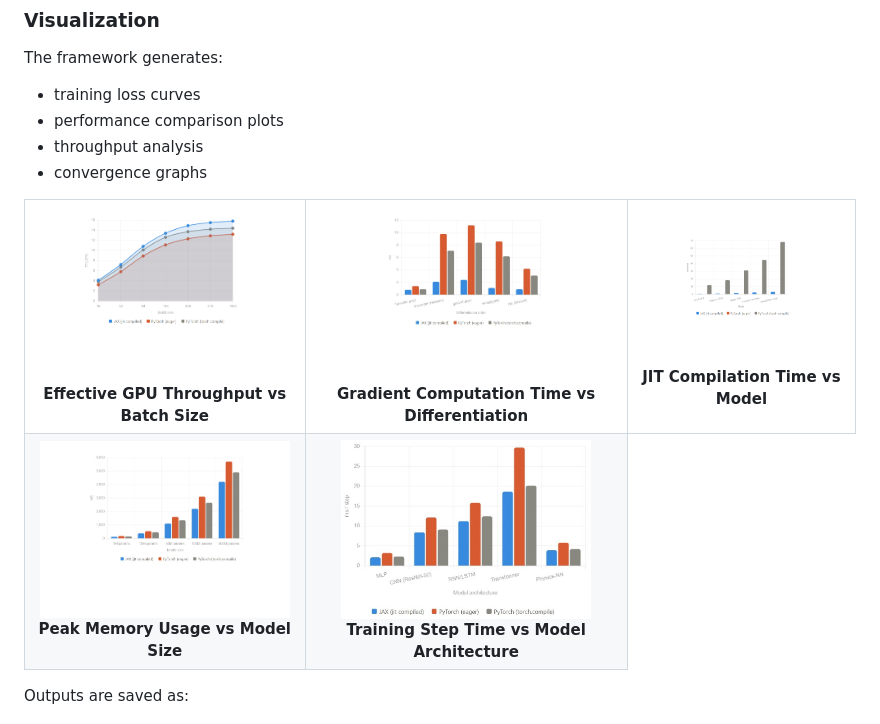
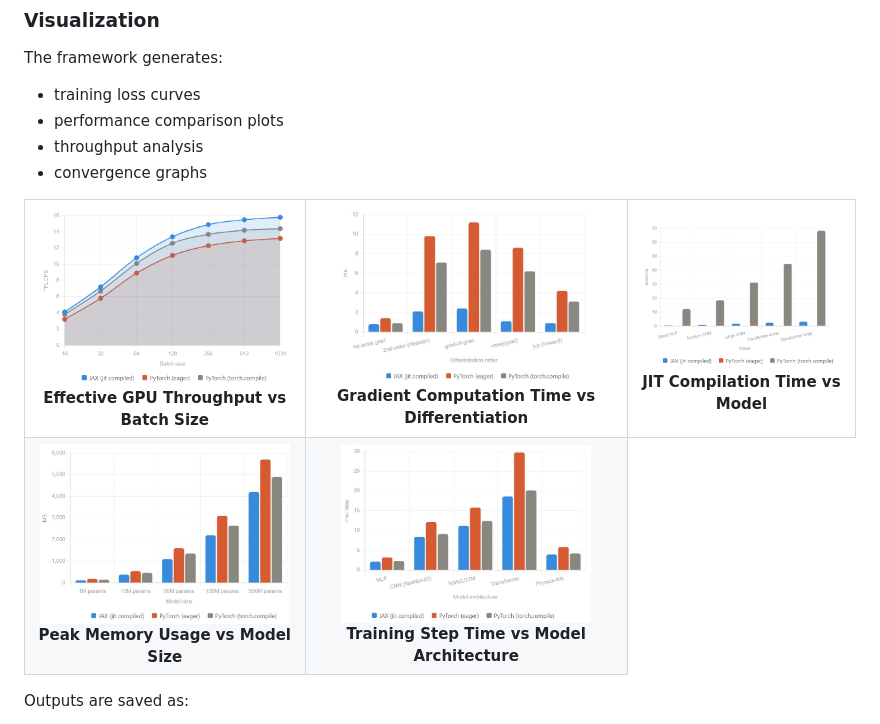
Before and after one commit to SciML-OpenLab/JAX-vs-PyTorch-Benchmark-Analysis, a Markdown page: README.md, the part around the change. GitHub-like rendering.

Commit message:
Update image links in README.md

```diff
--- a/README.md
+++ b/README.md
@@ -110,25 +110,25 @@ The framework generates:
 <table>
   <tr>
     <td align="center">
-      <img src="https://github.com/SciML-OpenLab/JAX-vs-PyTorch-Benchmark-Analysis/blob/c3b4ed21b35da6186f8d81a15bd90c22760962a3/results/Effective_GPU_Throughput_vs_Batch_Size.png" width="250"/><br/>
+      <img src="https://github.com/SciML-OpenLab/JAX-vs-PyTorch-Benchmark-Analysis/blob/68e26017f0f99d7b5fe00441afb494be3911c740/Results/Plots/Effective_GPU_Throughput_vs_Batch_Size.png" width="250"/><br/>
       <b>Effective GPU Throughput vs Batch Size</b><br/>
     </td>
     <td align="center">
-      <img src="https://github.com/SciML-OpenLab/JAX-vs-PyTorch-Benchmark-Analysis/blob/c3b4ed21b35da6186f8d81a15bd90c22760962a3/results/Gradient_Computation_Time_vs_Differentiation_Order.jpg" width="250"/><br/>
+      <img src="https://github.com/SciML-OpenLab/JAX-vs-PyTorch-Benchmark-Analysis/blob/68e26017f0f99d7b5fe00441afb494be3911c740/Results/Plots/Gradient_Computation_Time_vs_Differentiation_Order.jpg" width="250"/><br/>
       <b>Gradient Computation Time vs Differentiation</b><br/>
     </td>
     <td align="center">
-      <img src="https://github.com/SciML-OpenLab/JAX-vs-PyTorch-Benchmark-Analysis/blob/c3b4ed21b35da6186f8d81a15bd90c22760962a3/results/JIT_Compilation_Time_vs_Model.png" width="250"/><br/>
+      <img src="https://github.com/SciML-OpenLab/JAX-vs-PyTorch-Benchmark-Analysis/blob/68e26017f0f99d7b5fe00441afb494be3911c740/Results/Plots/JIT_Compilation_Time_vs_Model.png" width="250"/><br/>
       <b>JIT Compilation Time vs Model</b><br/>
     </td>
   </tr>
   <tr>
     <td align="center">
-      <img src="https://github.com/SciML-OpenLab/JAX-vs-PyTorch-Benchmark-Analysis/blob/c3b4ed21b35da6186f8d81a15bd90c22760962a3/results/Peak_Memory_Usage_vs_Model_Size.jpg" width="250"/><br/>
+      <img src="https://github.com/SciML-OpenLab/JAX-vs-PyTorch-Benchmark-Analysis/blob/68e26017f0f99d7b5fe00441afb494be3911c740/Results/Plots/Peak_Memory_Usage_vs_Model_Size.jpg" width="250"/><br/>
       <b>Peak Memory Usage vs Model Size</b><br/>
     </td>
     <td align="center">
-      <img src="https://github.com/SciML-OpenLab/JAX-vs-PyTorch-Benchmark-Analysis/blob/c3b4ed21b35da6186f8d81a15bd90c22760962a3/results/Training_Step_Time_vs_Model_Architecture.jpg" width="250"/><br/>
+      <img src="https://github.com/SciML-OpenLab/JAX-vs-PyTorch-Benchmark-Analysis/blob/68e26017f0f99d7b5fe00441afb494be3911c740/Results/Plots/Training_Step_Time_vs_Model_Architecture.jpg" width="250"/><br/>
       <b>Training Step Time vs Model Architecture</b><br/>
     </td>
   </tr>
```
